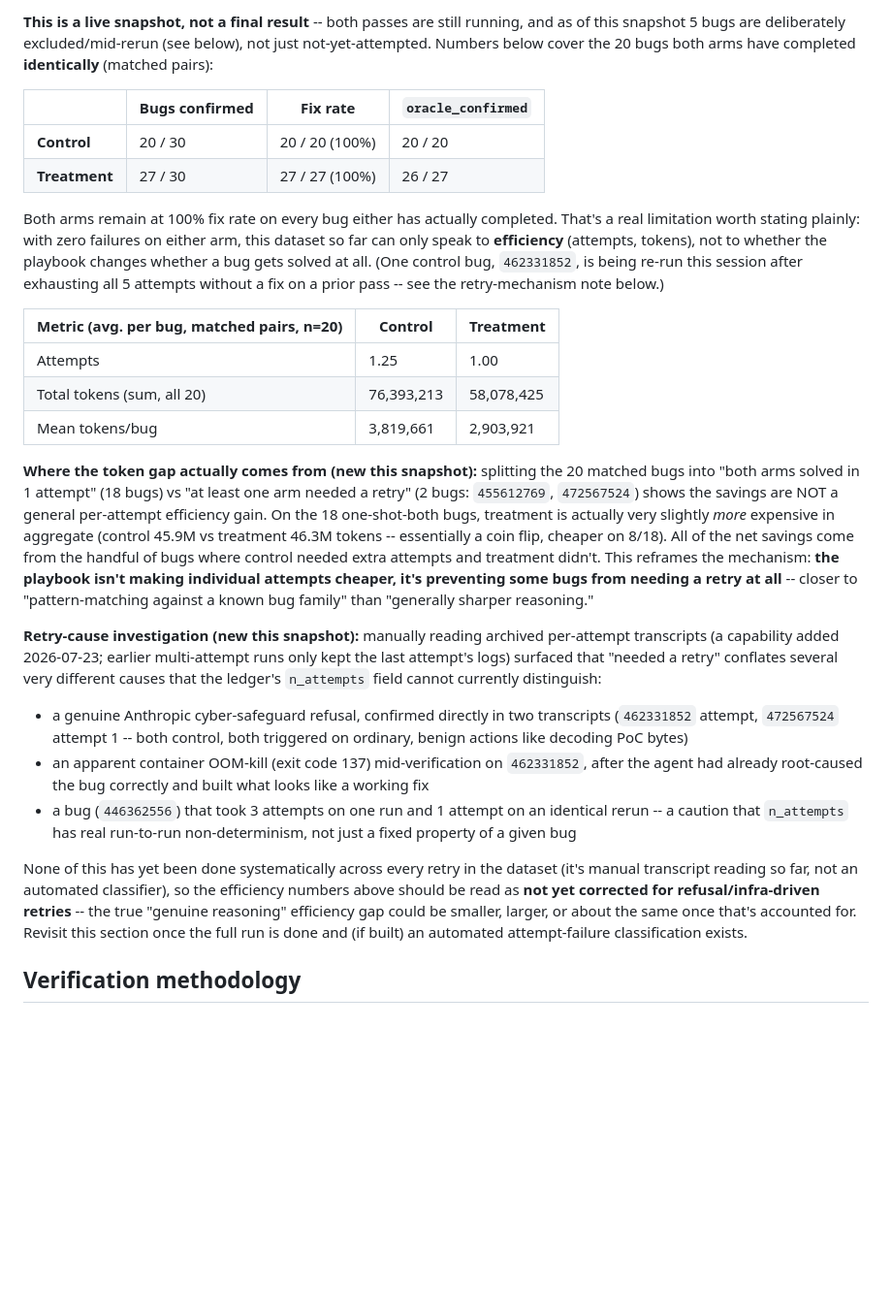
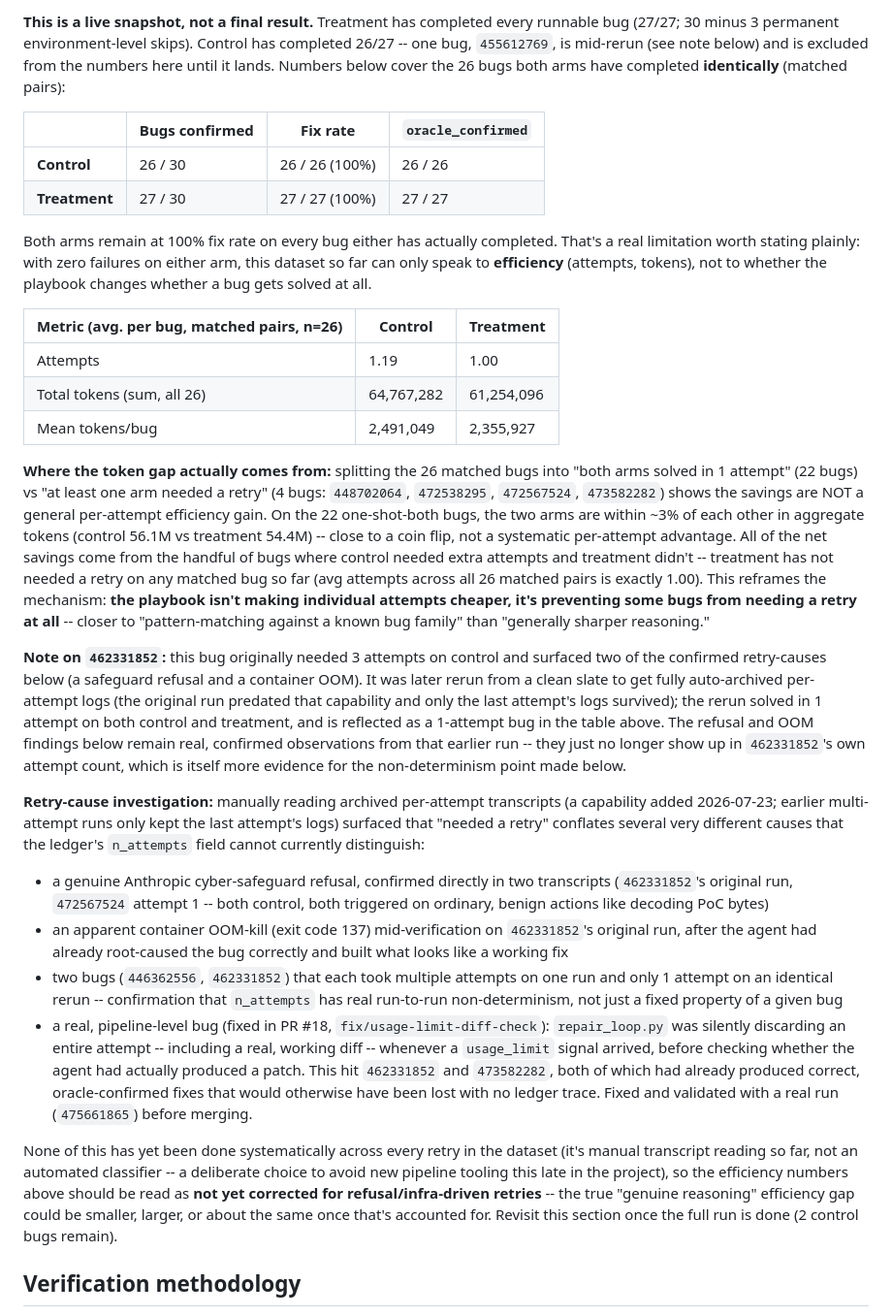
Before and after one commit to sysec-uic/Panacea, a Markdown page: EVALUATION.md, the part around one of its changes. Shown at 97% size. Drawn GitHub-style; blank space fills up the shorter version.

```diff
--- a/EVALUATION.md
+++ b/EVALUATION.md
@@ -47,61 +47,78 @@ every bug.
 
-**This is a live snapshot, not a final result** -- both passes are still running,
-and as of this snapshot 5 bugs are deliberately excluded/mid-rerun (see below), not
-just not-yet-attempted. Numbers below cover the 20 bugs both arms have completed
-**identically** (matched pairs):
+**This is a live snapshot, not a final result.** Treatment has completed every
+runnable bug (27/27; 30 minus 3 permanent environment-level skips). Control has
+completed 26/27 -- one bug, `455612769`, is mid-rerun (see note below) and is
+excluded from the numbers here until it lands. Numbers below cover the 26 bugs
+both arms have completed **identically** (matched pairs):
 
 | | Bugs confirmed | Fix rate | `oracle_confirmed` |
 |---|---|---|---|
-| **Control** | 20 / 30 | 20 / 20 (100%) | 20 / 20 |
-| **Treatment** | 27 / 30 | 27 / 27 (100%) | 26 / 27 |
+| **Control** | 26 / 30 | 26 / 26 (100%) | 26 / 26 |
+| **Treatment** | 27 / 30 | 27 / 27 (100%) | 27 / 27 |
 
 Both arms remain at 100% fix rate on every bug either has actually completed.
 That's a real limitation worth stating plainly: with zero failures on either arm,
 this dataset so far can only speak to **efficiency** (attempts, tokens), not to
-whether the playbook changes whether a bug gets solved at all. (One control bug,
-`462331852`, is being re-run this session after exhausting all 5 attempts without
-a fix on a prior pass -- see the retry-mechanism note below.)
+whether the playbook changes whether a bug gets solved at all.
 
-| Metric (avg. per bug, matched pairs, n=20) | Control | Treatment |
+| Metric (avg. per bug, matched pairs, n=26) | Control | Treatment |
 |---|---|---|
-| Attempts | 1.25 | 1.00 |
-| Total tokens (sum, all 20) | 76,393,213 | 58,078,425 |
-| Mean tokens/bug | 3,819,661 | 2,903,921 |
+| Attempts | 1.19 | 1.00 |
+| Total tokens (sum, all 26) | 64,767,282 | 61,254,096 |
+| Mean tokens/bug | 2,491,049 | 2,355,927 |
 
-**Where the token gap actually comes from (new this snapshot):** splitting the
-20 matched bugs into "both arms solved in 1 attempt" (18 bugs) vs "at least one
-arm needed a retry" (2 bugs: `455612769`, `472567524`) shows the savings are NOT
-a general per-attempt efficiency gain. On the 18 one-shot-both bugs, treatment is
-actually very slightly *more* expensive in aggregate (control 45.9M vs treatment
-46.3M tokens -- essentially a coin flip, cheaper on 8/18). All of the net savings
-come from the handful of bugs where control needed extra attempts and treatment
-didn't. This reframes the mechanism: **the playbook isn't making individual
-attempts cheaper, it's preventing some bugs from needing a retry at all** -- closer
-to "pattern-matching against a known bug family" than "generally sharper
+**Where the token gap actually comes from:** splitting the 26 matched bugs into
+"both arms solved in 1 attempt" (22 bugs) vs "at least one arm needed a retry"
+(4 bugs: `448702064`, `472538295`, `472567524`, `473582282`) shows the savings
+are NOT a general per-attempt efficiency gain. On the 22 one-shot-both bugs, the
+two arms are within ~3% of each other in aggregate tokens (control 56.1M vs
+treatment 54.4M) -- close to a coin flip, not a systematic per-attempt
+advantage. All of the net savings come from the handful of bugs where control
+needed extra attempts and treatment didn't -- treatment has not needed a retry
+on any matched bug so far (avg attempts across all 26 matched pairs is exactly
+1.00). This reframes the mechanism: **the playbook isn't making individual
+attempts cheaper, it's preventing some bugs from needing a retry at all** --
+closer to "pattern-matching against a known bug family" than "generally sharper
 reasoning."
 
-**Retry-cause investigation (new this snapshot):** manually reading archived
-per-attempt transcripts (a capability added 2026-07-23; earlier multi-attempt
-runs only kept the last attempt's logs) surfaced that "needed a retry" conflates
-several very different causes that the ledger's `n_attempts` field cannot
-currently distinguish:
+**Note on `462331852`:** this bug originally needed 3 attempts on control and
+surfaced two of the confirmed retry-causes below (a safeguard refusal and a
+container OOM). It was later rerun from a clean slate to get fully auto-archived
+per-attempt logs (the original run predated that capability and only the last
+attempt's logs survived); the rerun solved in 1 attempt on both control and
+treatment, and is reflected as a 1-attempt bug in the table above. The refusal
+and OOM findings below remain real, confirmed observations from that earlier
+run -- they just no longer show up in `462331852`'s own attempt count, which is
+itself more evidence for the non-determinism point made below.
+
+**Retry-cause investigation:** manually reading archived per-attempt transcripts
+(a capability added 2026-07-23; earlier multi-attempt runs only kept the last
+attempt's logs) surfaced that "needed a retry" conflates several very different
+causes that the ledger's `n_attempts` field cannot currently distinguish:
 - a genuine Anthropic cyber-safeguard refusal, confirmed directly in two
-  transcripts (`462331852` attempt, `472567524` attempt 1 -- both control, both
-  triggered on ordinary, benign actions like decoding PoC bytes)
-- an apparent container OOM-kill (exit code 137) mid-verification on `462331852`,
-  after the agent had already root-caused the bug correctly and built what looks
-  like a working fix
-- a bug (`446362556`) that took 3 attempts on one run and 1 attempt on an
-  identical rerun -- a caution that `n_attempts` has real run-to-run
-  non-determinism, not just a fixed property of a given bug
+  transcripts (`462331852`'s original run, `472567524` attempt 1 -- both
+  control, both triggered on ordinary, benign actions like decoding PoC bytes)
+- an apparent container OOM-kill (exit code 137) mid-verification on
+  `462331852`'s original run, after the agent had already root-caused the bug
+  correctly and built what looks like a working fix
+- two bugs (`446362556`, `462331852`) that each took multiple attempts on one
+  run and only 1 attempt on an identical rerun -- confirmation that `n_attempts`
+  has real run-to-run non-determinism, not just a fixed property of a given bug
+- a real, pipeline-level bug (fixed in PR #18, `fix/usage-limit-diff-check`):
+  `repair_loop.py` was silently discarding an entire attempt -- including a real,
+  working diff -- whenever a `usage_limit` signal arrived, before checking
+  whether the agent had actually produced a patch. This hit `462331852` and
+  `473582282`, both of which had already produced correct, oracle-confirmed
+  fixes that would otherwise have been lost with no ledger trace. Fixed and
+  validated with a real run (`475661865`) before merging.
 
 None of this has yet been done systematically across every retry in the dataset
-(it's manual transcript reading so far, not an automated classifier), so the
+(it's manual transcript reading so far, not an automated classifier -- a
+deliberate choice to avoid new pipeline tooling this late in the project), so the
 efficiency numbers above should be read as **not yet corrected for
 refusal/infra-driven retries** -- the true "genuine reasoning" efficiency gap
 could be smaller, larger, or about the same once that's accounted for. Revisit
-this section once the full run is done and (if built) an automated
-attempt-failure classification exists.
+this section once the full run is done (2 control bugs remain).
 
 ## Verification methodology
 
```
Also changed, not shown: other parts of EVALUATION.md (+1 -1 lines), README.md (+9 -5 lines).
